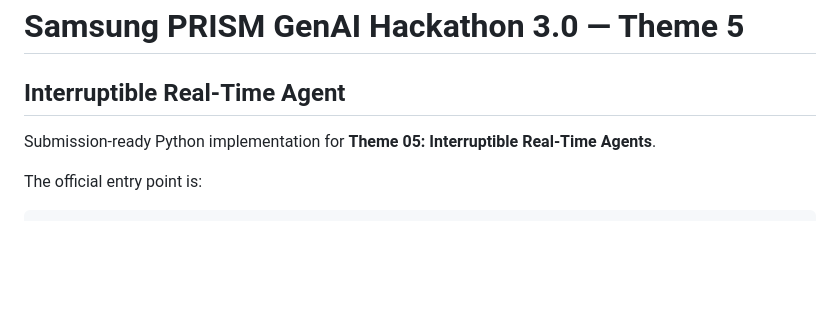
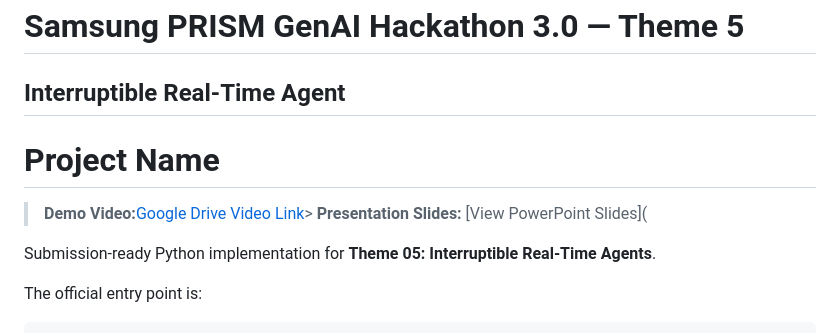
Before and after one commit to Shreya-Prashanth/Meridian, a Markdown page: README.md, the part around the change. Drawn GitHub-style; blank space fills up the shorter version.

Commit message:
Update README with project details and resources
Added project name and links to demo video and presentation slides.

```diff
--- a/README.md
+++ b/README.md
@@ -1,5 +1,8 @@
 # Samsung PRISM GenAI Hackathon 3.0 — Theme 5
 ## Interruptible Real-Time Agent
+# Project Name
+
+> **Demo Video:**[Google Drive Video Link](https://drive.google.com/file/d/1UATw2upfRKB5quo93cKb4xXmgzx5PkfH/view?usp=drivesdk)> **Presentation Slides:** [View PowerPoint Slides](
 
 Submission-ready Python implementation for **Theme 05: Interruptible Real-Time Agents**.
 
```
